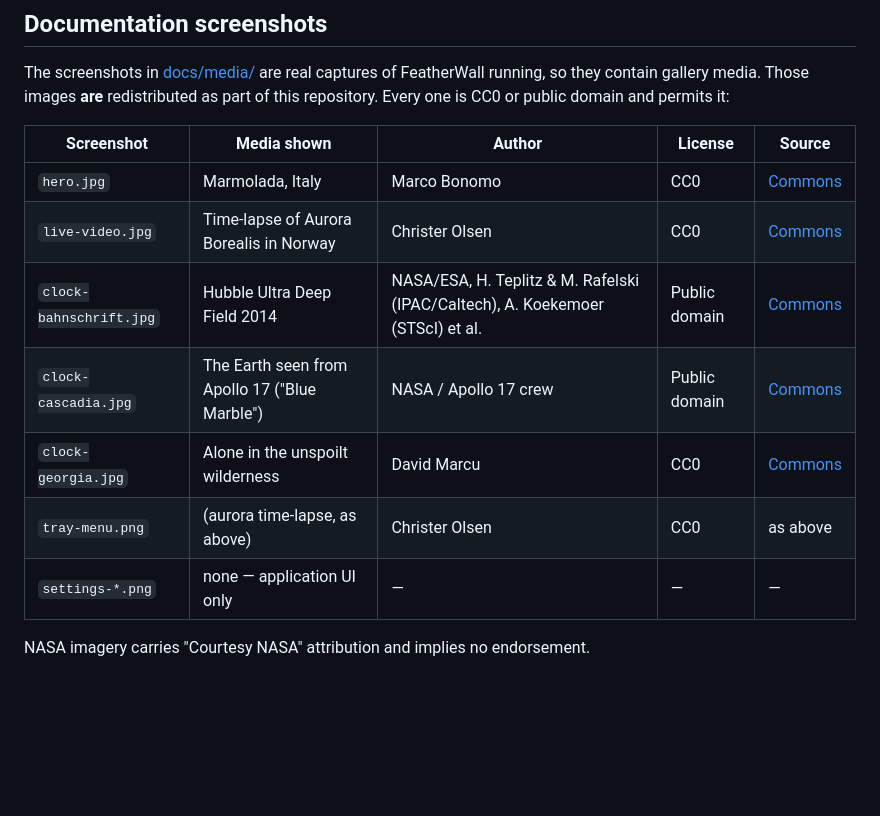
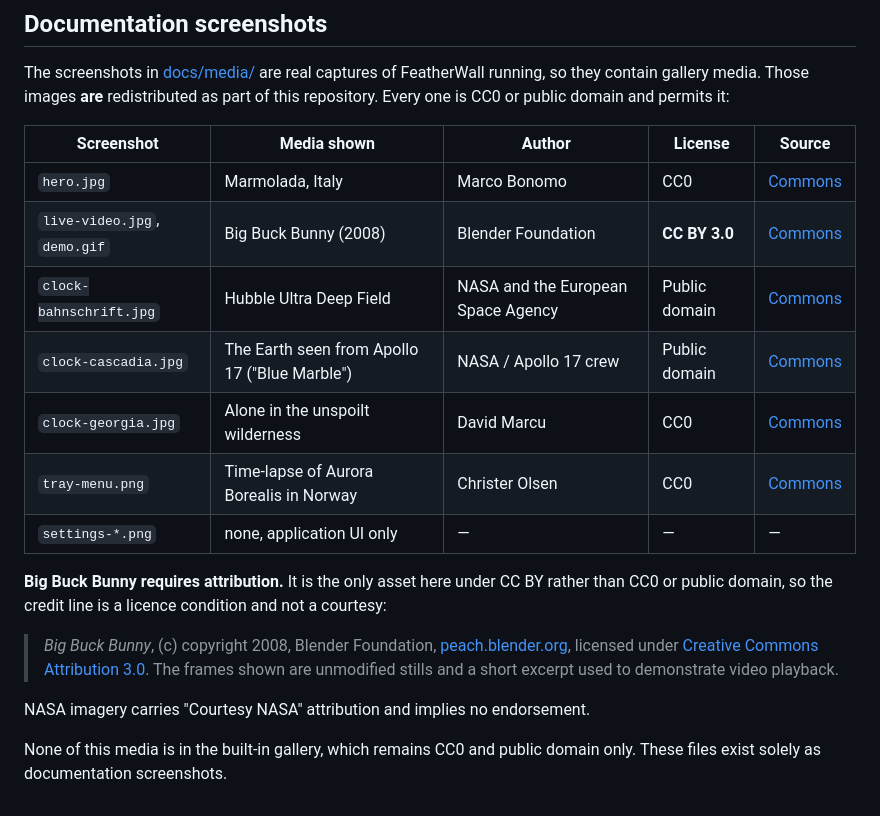
Before and after one commit to RitvikDayal/featherwall, a Markdown page: THIRD-PARTY-NOTICES.md, the part around the change. GitHub-like rendering; blank space fills up the shorter version.

Commit message:
Replace the low-resolution screenshots and add an animated demo
The video screenshot was captured from a 960x720 source stretched to a
2560x1600 display, and the Hubble still was 2300x2100, under the panel's
native width. Both looked soft, which is a bad look for a project whose
pitch is a sharp desktop.

Recaptured against sources that exceed the display:

- video now uses Big Buck Bunny at 4000x2250 (CC BY 3.0, Blender
  Foundation) instead of the 960x720 aurora clip
- Hubble Ultra Deep Field now uses the 6200x6200 edit instead of the
  2300x2100 file

Adds docs/media/demo.gif, a real screen recording of the 4K clip decoding
on the desktop with the clock ticking over it. Stills cannot show that a
live wallpaper is actually live.

Big Buck Bunny is CC BY rather than CC0, so attribution is a licence
condition here, not a courtesy. Credited in the README caption and in
THIRD-PARTY-NOTICES, which also now states that none of this media is in
the built-in gallery. The gallery stays CC0 and public domain only.

```diff
--- a/THIRD-PARTY-NOTICES.md
+++ b/THIRD-PARTY-NOTICES.md
@@ -27,11 +27,21 @@ is CC0 or public domain and permits it:
 | Screenshot | Media shown | Author | License | Source |
 |---|---|---|---|---|
 | `hero.jpg` | Marmolada, Italy | Marco Bonomo | CC0 | [Commons](https://commons.wikimedia.org/wiki/File:Marmolada,_Italy.jpg) |
-| `live-video.jpg` | Time-lapse of Aurora Borealis in Norway | Christer Olsen | CC0 | [Commons](https://commons.wikimedia.org/wiki/File:Time-lapse_of_Aurora_Borealis_in_Norway.webm) |
-| `clock-bahnschrift.jpg` | Hubble Ultra Deep Field 2014 | NASA/ESA, H. Teplitz & M. Rafelski (IPAC/Caltech), A. Koekemoer (STScI) et al. | Public domain | [Commons](https://commons.wikimedia.org/wiki/File:NASA-HS201427a-HubbleUltraDeepField2014-20140603.jpg) |
+| `live-video.jpg`, `demo.gif` | Big Buck Bunny (2008) | Blender Foundation | **CC BY 3.0** | [Commons](https://commons.wikimedia.org/wiki/File:Big_Buck_Bunny_4K.webm) |
+| `clock-bahnschrift.jpg` | Hubble Ultra Deep Field | NASA and the European Space Agency | Public domain | [Commons](https://commons.wikimedia.org/wiki/File:Hubble_ultra_deep_field_high_rez_edit1.jpg) |
 | `clock-cascadia.jpg` | The Earth seen from Apollo 17 ("Blue Marble") | NASA / Apollo 17 crew | Public domain | [Commons](https://commons.wikimedia.org/wiki/File:The_Earth_seen_from_Apollo_17.jpg) |
 | `clock-georgia.jpg` | Alone in the unspoilt wilderness | David Marcu | CC0 | [Commons](https://commons.wikimedia.org/wiki/File:Alone_in_the_unspoilt_wilderness_(Unsplash).jpg) |
-| `tray-menu.png` | (aurora time-lapse, as above) | Christer Olsen | CC0 | as above |
-| `settings-*.png` | none — application UI only | — | — | — |
+| `tray-menu.png` | Time-lapse of Aurora Borealis in Norway | Christer Olsen | CC0 | [Commons](https://commons.wikimedia.org/wiki/File:Time-lapse_of_Aurora_Borealis_in_Norway.webm) |
+| `settings-*.png` | none, application UI only | — | — | — |
+
+**Big Buck Bunny requires attribution.** It is the only asset here under CC BY rather than CC0
+or public domain, so the credit line is a licence condition and not a courtesy:
+
+> *Big Buck Bunny*, (c) copyright 2008, Blender Foundation, [peach.blender.org](https://peach.blender.org),
+> licensed under [Creative Commons Attribution 3.0](https://creativecommons.org/licenses/by/3.0/).
+> The frames shown are unmodified stills and a short excerpt used to demonstrate video playback.
 
 NASA imagery carries "Courtesy NASA" attribution and implies no endorsement.
+
+None of this media is in the built-in gallery, which remains CC0 and public domain only. These
+files exist solely as documentation screenshots.
```
Also changed, not shown: README.md (+8 -3 lines), docs/media/clock-bahnschrift.jpg, docs/media/live-video.jpg, 1 other file.
